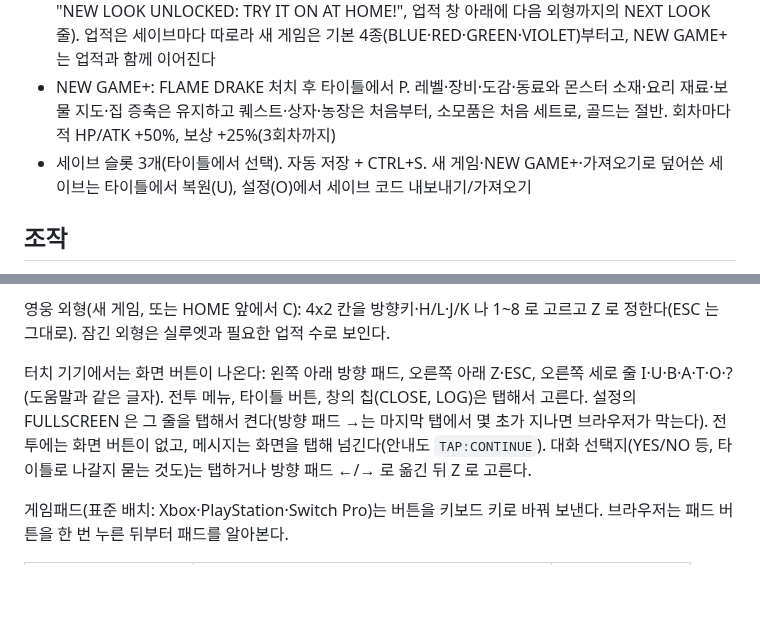
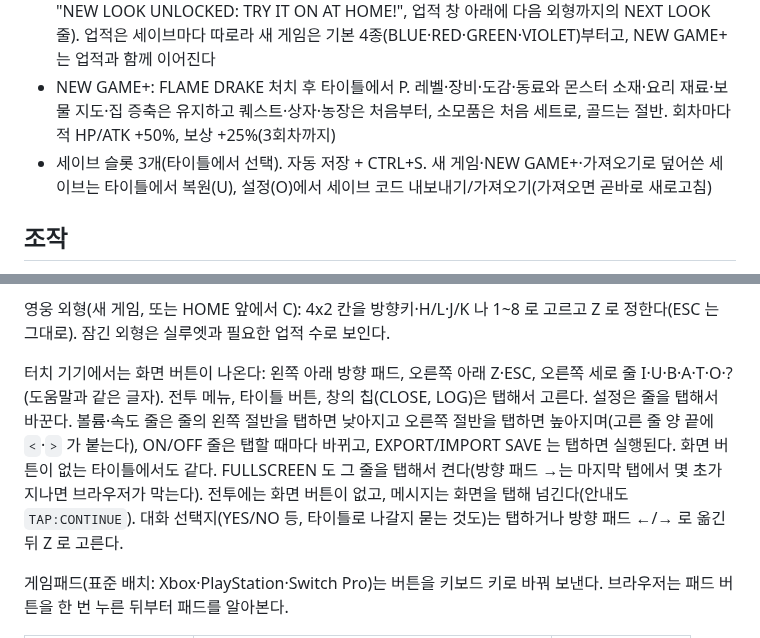
Before and after one commit to ysoftman/magic-world, a Markdown page: README.md, 2 parts joined by grey strips. Drawn GitHub-style; blank space fills up the shorter version.

Commit message:
document tapping the settings rows on touch

```diff
--- a/README.md
+++ b/README.md
@@ -79,7 +79,7 @@
 - 업적(A), 도감(B): 도감은 본/잡은 몬스터와 약점(WEAK)·능력(CAN: 독·빙결·재생·격노)을 보여 주고, 잡을 수 있는 13종 중 잡은 종 20%마다 ATK/DEF +1(최대 +5). 희귀 몬스터(GOLDEN SLIME·CURSED GOBLIN·NIGHT WISP·SILVER WASP·AURORA MOTH)와 보스는 13종에 들지 않아 세지 않는다. 희귀 몬스터는 골드·EXP 가 크고(SILVER WASP·AURORA MOTH 는 숲·설원에서 같은 계열 몬스터 대신 3.5% 로 나오며 그 지역 소재 2개를 꼭 남긴다), CANDY 로 잡을 수는 있지만 도감 완성에는 필요 없다. HUD 의 CAUGHT 도 이 13종 중 잡은 종 수다
 - 업적이 10·20·30·38개가 되면 영웅 외형 TEAL·CRIMSON·NIGHT·GOLD 가 차례로 열린다(토스트 "NEW LOOK UNLOCKED: TRY IT ON AT HOME!", 업적 창 아래에 다음 외형까지의 NEXT LOOK 줄). 업적은 세이브마다 따로라 새 게임은 기본 4종(BLUE·RED·GREEN·VIOLET)부터고, NEW GAME+ 는 업적과 함께 이어진다
 - NEW GAME+: FLAME DRAKE 처치 후 타이틀에서 P. 레벨·장비·도감·동료와 몬스터 소재·요리 재료·보물 지도·집 증축은 유지하고 퀘스트·상자·농장은 처음부터, 소모품은 처음 세트로, 골드는 절반. 회차마다 적 HP/ATK +50%, 보상 +25%(3회차까지)
-- 세이브 슬롯 3개(타이틀에서 선택). 자동 저장 + CTRL+S. 새 게임·NEW GAME+·가져오기로 덮어쓴 세이브는 타이틀에서 복원(U), 설정(O)에서 세이브 코드 내보내기/가져오기
+- 세이브 슬롯 3개(타이틀에서 선택). 자동 저장 + CTRL+S. 새 게임·NEW GAME+·가져오기로 덮어쓴 세이브는 타이틀에서 복원(U), 설정(O)에서 세이브 코드 내보내기/가져오기(가져오면 곧바로 새로고침)
 
 ## 조작
 
@@ -107,7 +107,7 @@
 
 영웅 외형(새 게임, 또는 HOME 앞에서 C): 4x2 칸을 방향키·H/L·J/K 나 1~8 로 고르고 Z 로 정한다(ESC 는 그대로). 잠긴 외형은 실루엣과 필요한 업적 수로 보인다.
 
-터치 기기에서는 화면 버튼이 나온다: 왼쪽 아래 방향 패드, 오른쪽 아래 Z·ESC, 오른쪽 세로 줄 I·U·B·A·T·O·?(도움말과 같은 글자). 전투 메뉴, 타이틀 버튼, 창의 칩(CLOSE, LOG)은 탭해서 고른다. 설정의 FULLSCREEN 은 그 줄을 탭해서 켠다(방향 패드 →는 마지막 탭에서 몇 초가 지나면 브라우저가 막는다). 전투에는 화면 버튼이 없고, 메시지는 화면을 탭해 넘긴다(안내도 `TAP:CONTINUE`). 대화 선택지(YES/NO 등, 타이틀로 나갈지 묻는 것도)는 탭하거나 방향 패드 ←/→ 로 옮긴 뒤 Z 로 고른다.
+터치 기기에서는 화면 버튼이 나온다: 왼쪽 아래 방향 패드, 오른쪽 아래 Z·ESC, 오른쪽 세로 줄 I·U·B·A·T·O·?(도움말과 같은 글자). 전투 메뉴, 타이틀 버튼, 창의 칩(CLOSE, LOG)은 탭해서 고른다. 설정은 줄을 탭해서 바꾼다. 볼륨·속도 줄은 줄의 왼쪽 절반을 탭하면 낮아지고 오른쪽 절반을 탭하면 높아지며(고른 줄 양 끝에 `<`·`>` 가 붙는다), ON/OFF 줄은 탭할 때마다 바뀌고, EXPORT/IMPORT SAVE 는 탭하면 실행된다. 화면 버튼이 없는 타이틀에서도 같다. FULLSCREEN 도 그 줄을 탭해서 켠다(방향 패드 →는 마지막 탭에서 몇 초가 지나면 브라우저가 막는다). 전투에는 화면 버튼이 없고, 메시지는 화면을 탭해 넘긴다(안내도 `TAP:CONTINUE`). 대화 선택지(YES/NO 등, 타이틀로 나갈지 묻는 것도)는 탭하거나 방향 패드 ←/→ 로 옮긴 뒤 Z 로 고른다.
 
 게임패드(표준 배치: Xbox·PlayStation·Switch Pro)는 버튼을 키보드 키로 바꿔 보낸다. 브라우저는 패드 버튼을 한 번 누른 뒤부터 패드를 알아본다.
 
```
